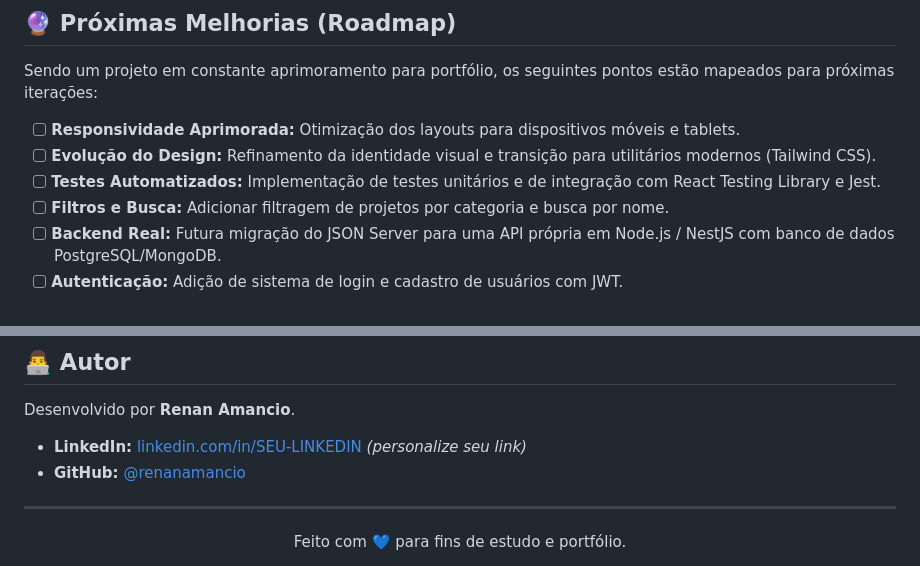
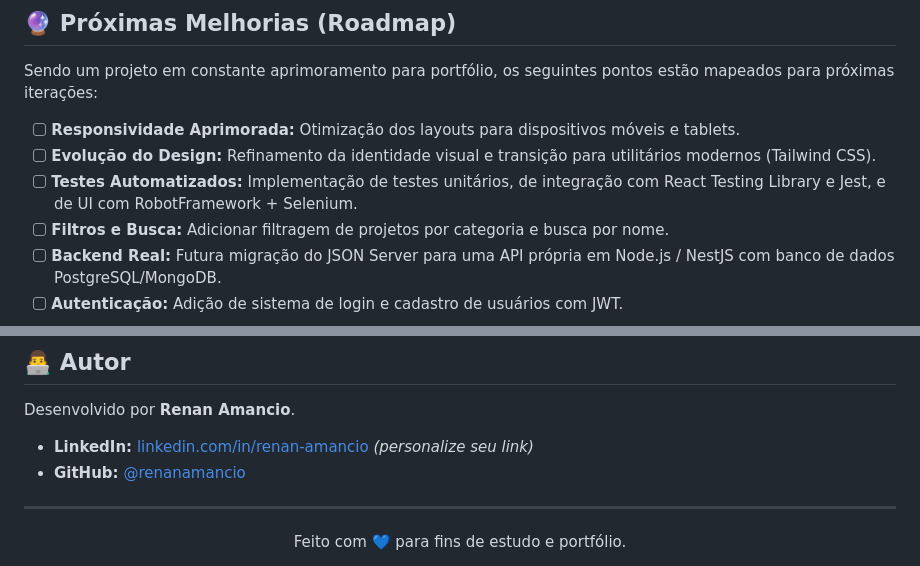
Before and after one commit to renanamancio/Costs, a Markdown page: README.md, 2 parts joined by grey strips. GitHub-like rendering.

Commit message:
Cooreção no README

```diff
--- a/README.md
+++ b/README.md
@@ -157,7 +157,7 @@ Sendo um projeto em constante aprimoramento para portfólio, os seguintes pontos
 
 - [ ] **Responsividade Aprimorada:** Otimização dos layouts para dispositivos móveis e tablets.
 - [ ] **Evolução do Design:** Refinamento da identidade visual e transição para utilitários modernos (Tailwind CSS).
-- [ ] **Testes Automatizados:** Implementação de testes unitários e de integração com React Testing Library e Jest.
+- [ ] **Testes Automatizados:** Implementação de testes unitários, de integração com React Testing Library e Jest, e de UI com RobotFramework + Selenium.
 - [ ] **Filtros e Busca:** Adicionar filtragem de projetos por categoria e busca por nome.
 - [ ] **Backend Real:** Futura migração do JSON Server para uma API própria em Node.js / NestJS com banco de dados PostgreSQL/MongoDB.
 - [ ] **Autenticação:** Adição de sistema de login e cadastro de usuários com JWT.
@@ -175,7 +175,7 @@ Sendo um projeto em constante aprimoramento para portfólio, os seguintes pontos
 
 Desenvolvido por **Renan Amancio**.
 
-- **LinkedIn:** [linkedin.com/in/SEU-LINKEDIN](https://www.linkedin.com) *(personalize seu link)*
+- **LinkedIn:** [linkedin.com/in/renan-amancio](https://www.linkedin.com/in/renan-amancio/) *(personalize seu link)*
 - **GitHub:** [@renanamancio](https://github.com/renanamancio)
 
 ---
```
